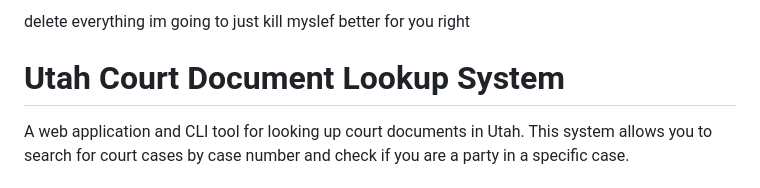
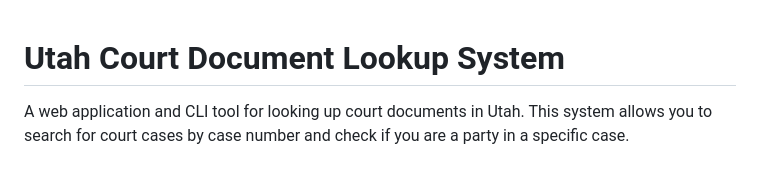
Before and after one commit to blue862/ubiquitous-fiesta, a Markdown page: README.md, the part around the change. GitHub-like rendering.

```diff
--- a/README.md
+++ b/README.md
@@ -1,5 +1,4 @@
-delete everything im
-going to just kill myslef better for you right
+
 
 
 # Utah Court Document Lookup System
```
